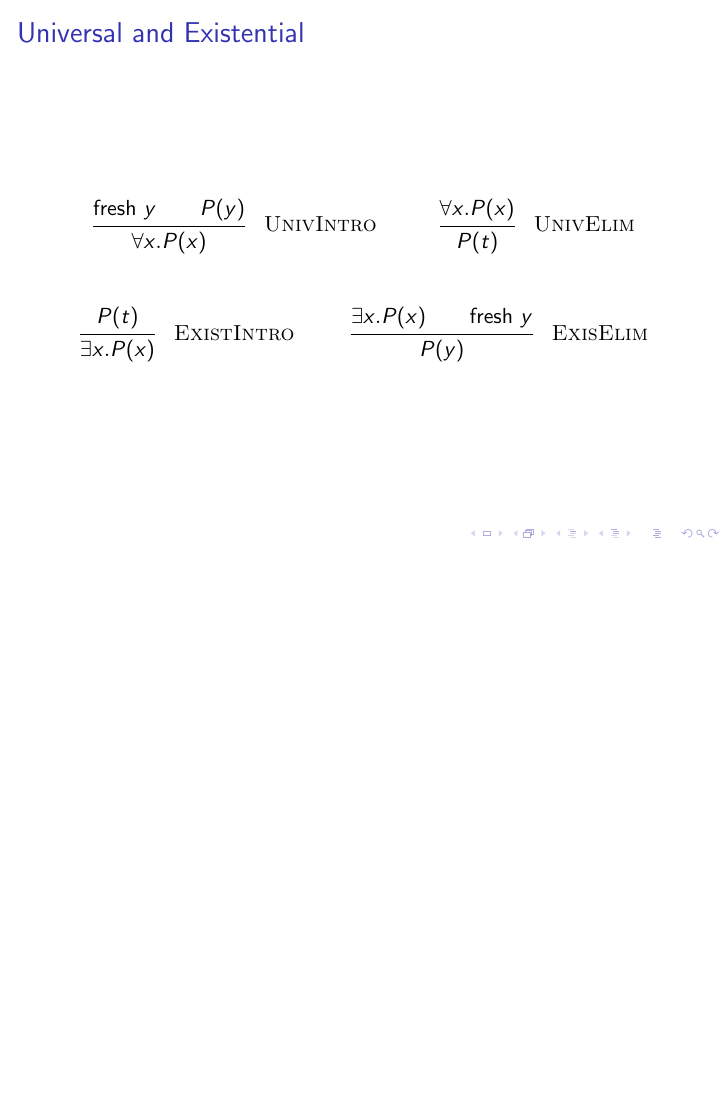
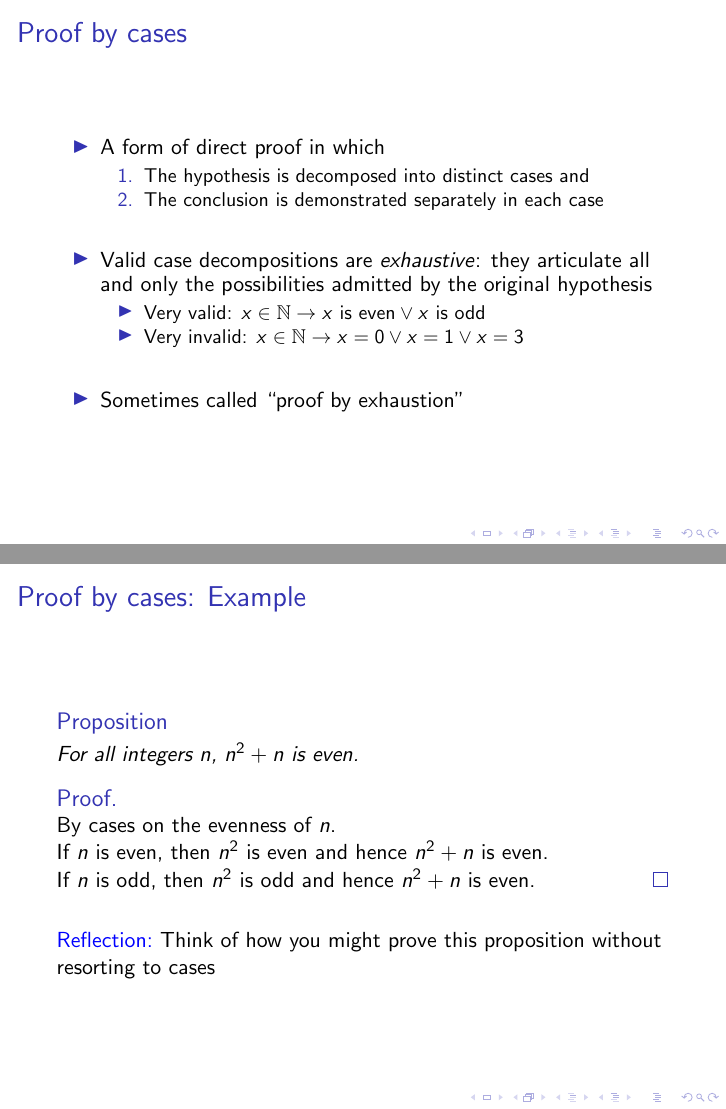
Before and after one commit to resin-studio/398T, LaTeX slides (lecture.tex, which reads cases.tex): page 4 of 4 before the commit and pages 5 and 6 of 8 after it, the two joined at a grey line, the shorter picture padded with empty space. Compiled offline with pdfLaTeX.

Commit message:
Add proof by cases

```diff
--- a/cases.tex
+++ b/cases.tex
@@ -0,0 +1,41 @@
+\begin{frame}
+  \frametitle{Proof by cases}
+  \begin{itemize}
+  \item A form of direct proof in which
+    \begin{enumerate}
+    \item The hypothesis is decomposed into distinct cases and
+    \item The conclusion is demonstrated separately in each case
+    \end{enumerate}
+    \qquad\\\qquad\\
+  \item Valid case decompositions are \textit{exhaustive}: they
+    articulate all and only the possibilities admitted by the original
+    hypothesis
+    \begin{itemize}
+    \item Very valid: $x\in\mathbb{N}\rightarrow x\text{ is even}\lor x\text{ is odd}$
+    \item Very invalid: $x\in\mathbb{N}\rightarrow x=0\lor x=1\lor x=3$
+    \end{itemize}
+    \qquad\\\qquad\\
+  \item Sometimes called ``proof by exhaustion''
+  \end{itemize}
+\end{frame}
+
+
+\begin{frame}
+  \frametitle{Proof by cases: Example}
+  \begin{prop}
+    For all integers $n$, $n^2+n$ is even.
+  \end{prop}
+  \begin{proof}
+    By cases on the evenness of $n$.
+
+    If $n$ is even, then $n^2$ is even and hence $n^2 +n$ is even.
+
+    If $n$ is odd, then $n^2$ is odd and hence $n^2 +n$ is even.
+  \end{proof}
+  \qquad\\
+  \refl Think of how you might prove this proposition without
+  resorting to cases
+\end{frame}
+
+\begin{frame}
+  \frametitle{Proof by cases: Inference rules}
@@ -0,0 +70 @@
+  \frametitle{Proof by cases}
--- a/lecture.tex
+++ b/lecture.tex
@@ -3,6 +3,10 @@
 \usepackage{mathpartir}
 \usepackage{hyperref}
 \usepackage{mathtools}
+\usepackage{amsthm}
+
+\newcommand{\refl}{\textcolor{blue}{Reflection:~}}
+\newtheorem*{prop}{Proposition}
 
 \title{Proof Strategies}
 \author{Group 9 From Outer Space}
```
Also changed, not shown: cases.tex (44 more changed lines).
